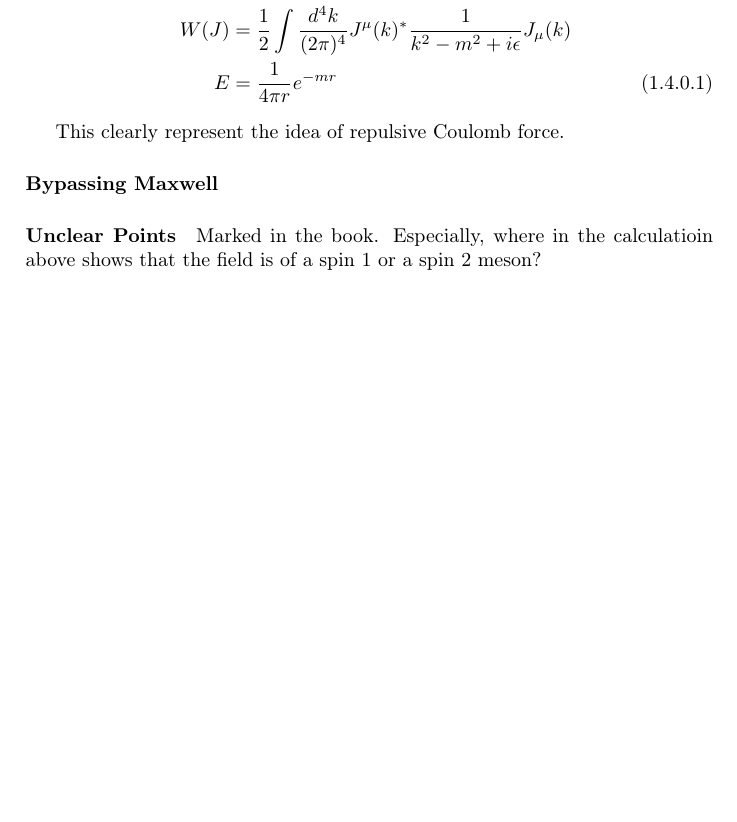
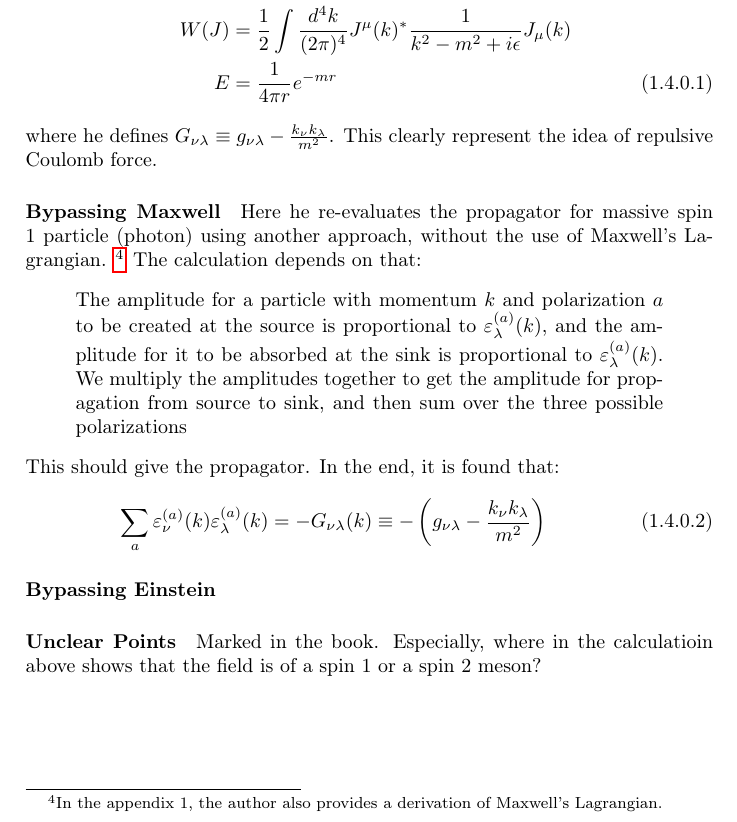
Before and after one commit to we-taper/Draft, a LaTeX book (QFT/Notes of QFT in a Nutshell/Notes of QFT in a Nutshell.tex): part of page 13 of 21, cut so that both start at the same text, the shorter picture padded with empty space. Compiled offline with pdfLaTeX.

Commit message:
Update notes about QFT in a nutshell.

```diff
--- a/QFT/Notes of QFT in a Nutshell/Notes of QFT in a Nutshell.tex
+++ b/QFT/Notes of QFT in a Nutshell/Notes of QFT in a Nutshell.tex
@@ -501,18 +502,46 @@ gauge invariance. The result is surprisingly simple. We have:
 \begin{align}
     D_{\nu\lambda}(k)&=\frac{-g_{\nu\lambda}+k_\nu k_\lambda/m^2}
         {k^2-m^2}
+        = \frac{-G_{\nu\lambda}}{k^2-m^2}
+        \nomenclature{$D_{\nu\lambda}$}
+            {Propagator for massive spin $1$ field\nomrefpage}
     \nonumber\\
     W(J)&=\frac{1}{2} \int \frac{d^4k}{(2\pi)^4}
         J^\mu (k)^* \frac{1}{k^2-m^2+i\epsilon} J_\mu(k)
     \nonumber\\
     E&=\frac{1}{4\pi r}e^{-mr}
 \end{align}
-
+where he defines
+$G_{\nu\lambda}\equiv g_{\nu\lambda}-\frac{k_\nu k_\lambda}{m^2}$.
 This clearly represent the idea of repulsive Coulomb force.
 
 \paragraph{Bypassing Maxwell}
+
+Here he re-evaluates the propagator for massive spin $1$ particle
+(photon) using another approach, without the use of Maxwell's Lagrangian.
+\footnote{
+    In the appendix $1$, the author also provides a derivation of
+    Maxwell's Lagrangian.
+}
+The calculation depends on that:
+\begin{quote}
+   The amplitude for a particle with momentum $k$ and polarization $a$
+   to be created at the source is proportional to
+   $\varepsilon^{(a)}_\lambda(k)$, and the amplitude for it to be absorbed
+   at the sink is proportional to $\varepsilon^{(a)}_\lambda(k)$. We
+   multiply the amplitudes together to get the amplitude for
+   propagation from source to sink, and then sum over the three
+   possible polarizations
+\end{quote}
+This should give the propagator. In the end, it is found that:
+\begin{align}
+    \sum_a \varepsilon^{(a)}_\nu(k) \varepsilon^{(a)}_\lambda(k)
+    = - G_{\nu\lambda}(k)
+    \equiv - \left(g_{\nu\lambda}-\frac{k_\nu k_\lambda}{m^2}\right)
+\end{align}
+
+\paragraph{Bypassing Einstein}
 % TODO stopped here.
-
 \paragraph{Unclear Points} Marked in the book. Especially, where
 in the calculatioin above shows that the field is of a spin $1$
 or a spin $2$ meson?
```
Also changed, not shown: QFT/Notes of QFT in a Nutshell/Notes of QFT in a Nutshell.pdf, QFT/Notes of QFT in a Nutshell/Notes of QFT in a Nutshell.tex (1 more changed lines).
